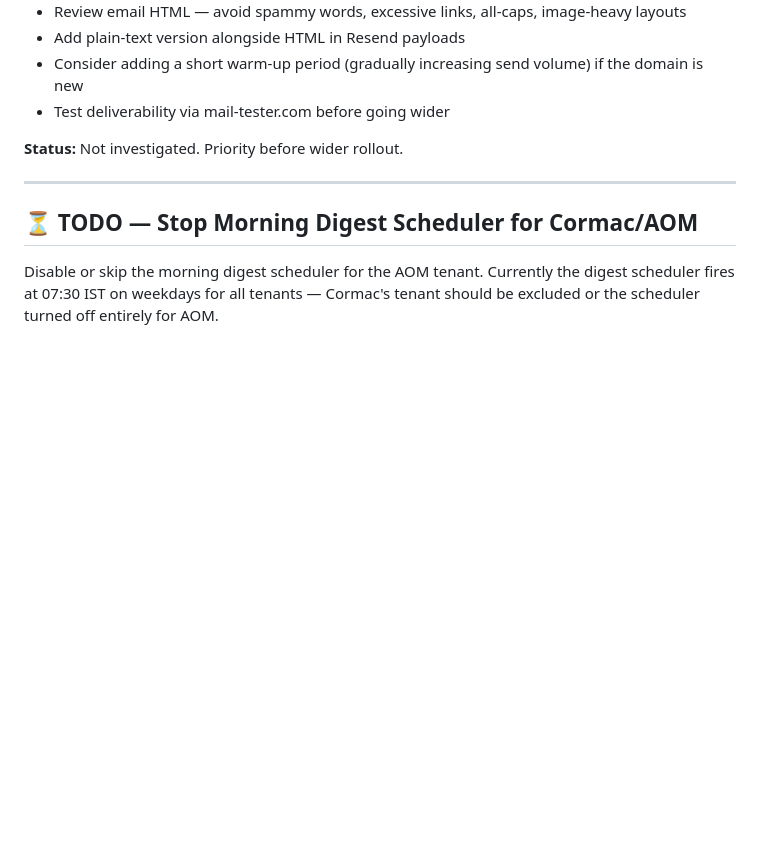
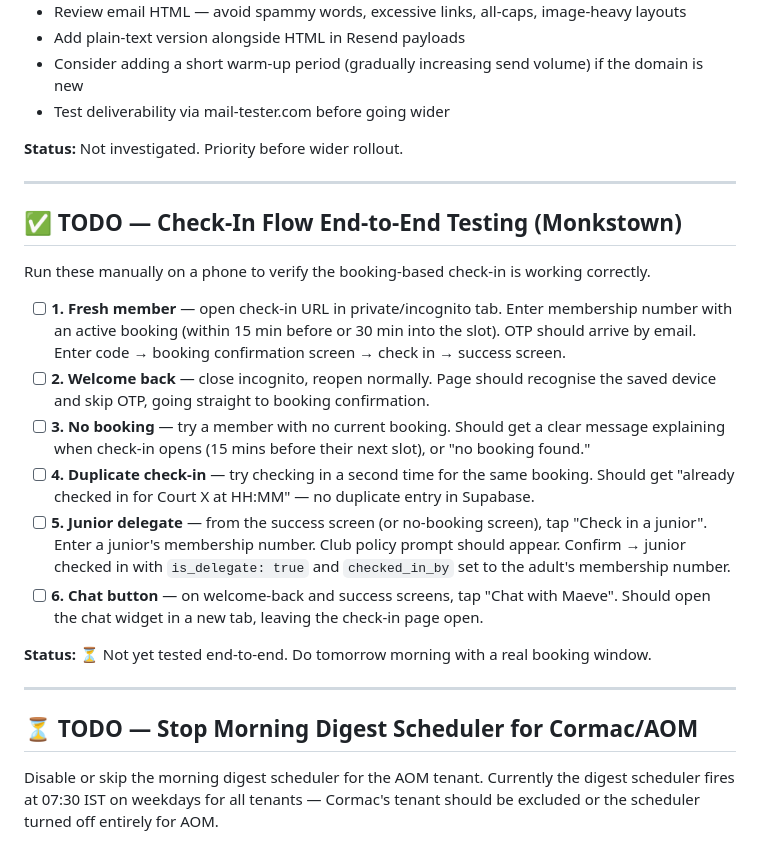
Before and after one commit to oriordann2-ctrl/ai-receptionist, a Markdown page: IDEAS.md, the part around one of its changes. Drawn GitHub-style; blank space fills up the shorter version.

Commit message:
Add check-in end-to-end test checklist to IDEAS.md

```diff
--- a/IDEAS.md
+++ b/IDEAS.md
@@ -595,6 +595,21 @@ Tenant logo now appears as favicon on generated websites. Falls back to Sprimal
 
 ---
 
+## ✅ TODO — Check-In Flow End-to-End Testing (Monkstown)
+
+Run these manually on a phone to verify the booking-based check-in is working correctly.
+
+- [ ] **1. Fresh member** — open check-in URL in private/incognito tab. Enter membership number with an active booking (within 15 min before or 30 min into the slot). OTP should arrive by email. Enter code → booking confirmation screen → check in → success screen.
+- [ ] **2. Welcome back** — close incognito, reopen normally. Page should recognise the saved device and skip OTP, going straight to booking confirmation.
+- [ ] **3. No booking** — try a member with no current booking. Should get a clear message explaining when check-in opens (15 mins before their next slot), or "no booking found."
+- [ ] **4. Duplicate check-in** — try checking in a second time for the same booking. Should get "already checked in for Court X at HH:MM" — no duplicate entry in Supabase.
+- [ ] **5. Junior delegate** — from the success screen (or no-booking screen), tap "Check in a junior". Enter a junior's membership number. Club policy prompt should appear. Confirm → junior checked in with `is_delegate: true` and `checked_in_by` set to the adult's membership number.
+- [ ] **6. Chat button** — on welcome-back and success screens, tap "Chat with Maeve". Should open the chat widget in a new tab, leaving the check-in page open.
+
+**Status:** ⏳ Not yet tested end-to-end. Do tomorrow morning with a real booking window.
+
+---
+
 ## ⏳ TODO — Stop Morning Digest Scheduler for Cormac/AOM
 
 Disable or skip the morning digest scheduler for the AOM tenant. Currently the digest scheduler fires at 07:30 IST on weekdays for all tenants — Cormac's tenant should be excluded or the scheduler turned off entirely for AOM.
```
Also changed, not shown: other parts of IDEAS.md (+1 -1 lines).
